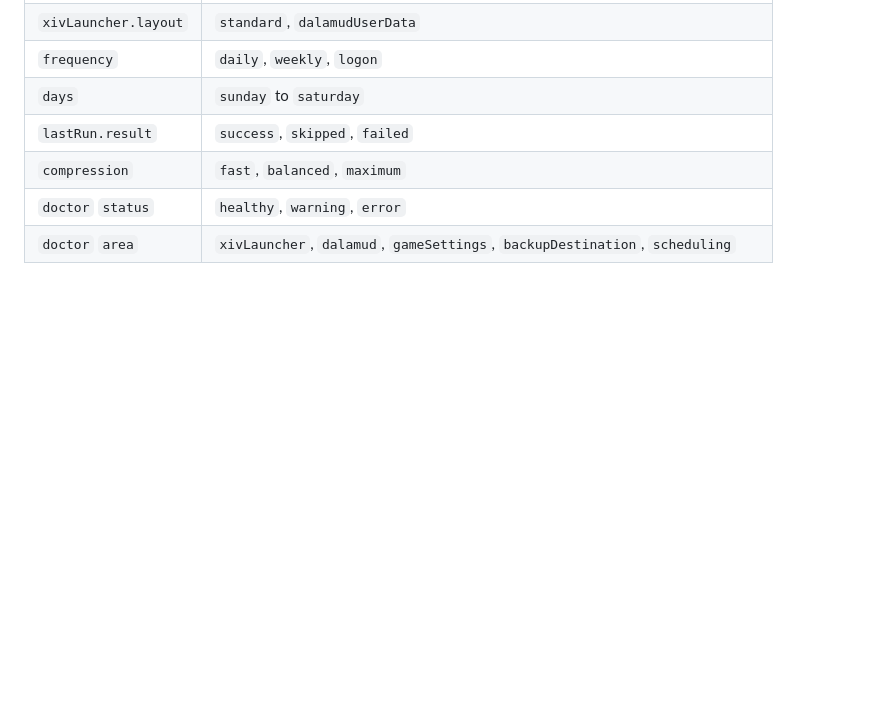
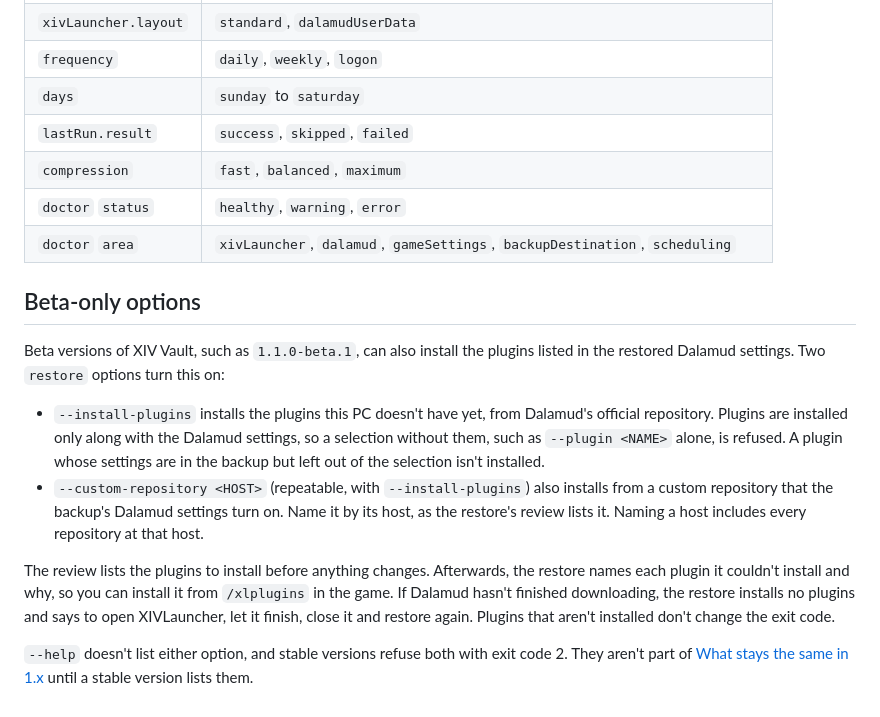
Before and after one commit to hazeliscoding/xiv-vault, a Markdown page: docs/cli.md, the part around the change. Drawn GitHub-style; blank space fills up the shorter version.

Commit message:
docs(cli): document the beta-only restore options
--install-plugins and --custom-repository <HOST>: what each installs, what they refuse, and that they join the 1.x promise only when a stable version lists them.

```diff
--- a/docs/cli.md
+++ b/docs/cli.md
@@ -183,3 +183,14 @@ There is one group for each `area`. Paths in `detail` start with `%USERPROFILE%`
 | `compression` | `fast`, `balanced`, `maximum` |
 | `doctor` `status` | `healthy`, `warning`, `error` |
 | `doctor` `area` | `xivLauncher`, `dalamud`, `gameSettings`, `backupDestination`, `scheduling` |
+
+## Beta-only options
+
+Beta versions of XIV Vault, such as `1.1.0-beta.1`, can also install the plugins listed in the restored Dalamud settings. Two `restore` options turn this on:
+
+- `--install-plugins` installs the plugins this PC doesn't have yet, from Dalamud's official repository. Plugins are installed only along with the Dalamud settings, so a selection without them, such as `--plugin <NAME>` alone, is refused. A plugin whose settings are in the backup but left out of the selection isn't installed.
+- `--custom-repository <HOST>` (repeatable, with `--install-plugins`) also installs from a custom repository that the backup's Dalamud settings turn on. Name it by its host, as the restore's review lists it. Naming a host includes every repository at that host.
+
+The review lists the plugins to install before anything changes. Afterwards, the restore names each plugin it couldn't install and why, so you can install it from `/xlplugins` in the game. If Dalamud hasn't finished downloading, the restore installs no plugins and says to open XIVLauncher, let it finish, close it and restore again. Plugins that aren't installed don't change the exit code.
+
+`--help` doesn't list either option, and stable versions refuse both with exit code 2. They aren't part of [What stays the same in 1.x](#what-stays-the-same-in-1x) until a stable version lists them.
```
